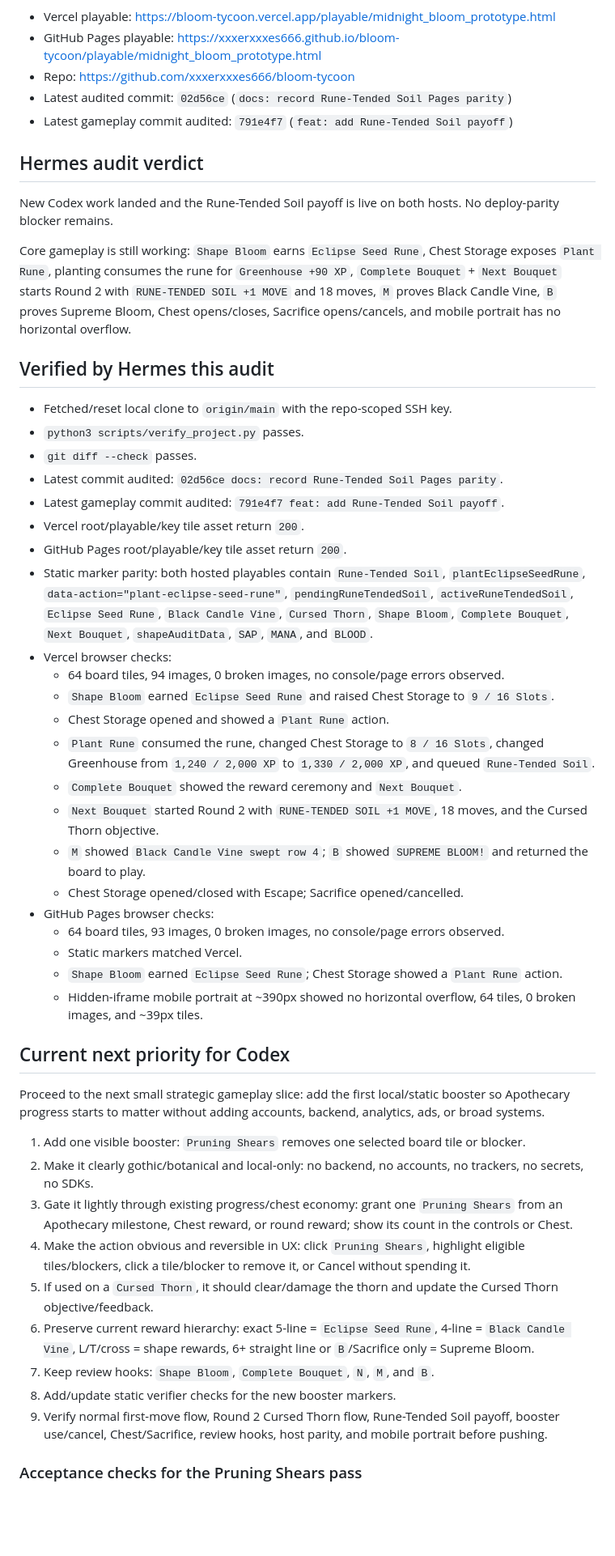
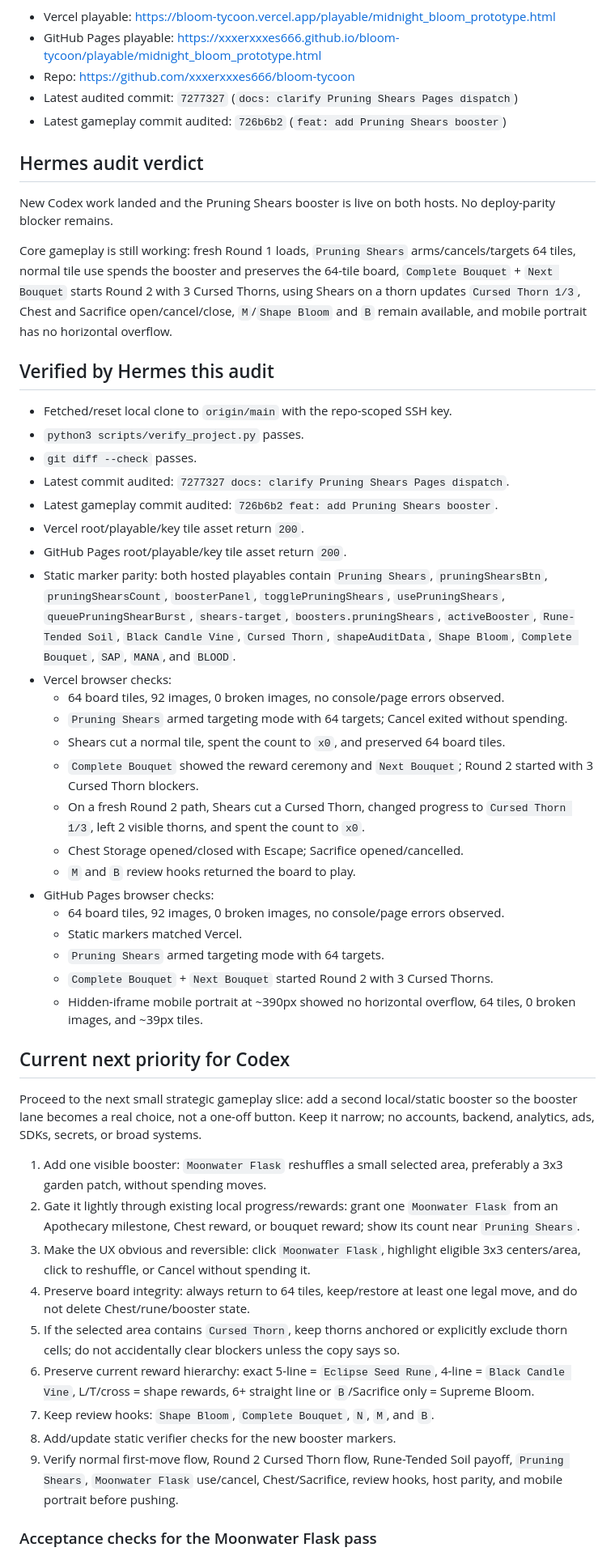
Before and after one commit to xxxerxxxes666/bloom-tycoon, a Markdown page: docs/hermes_audit_next_tasks.md, the part around one of its changes. Shown at 81% size. Drawn GitHub-style; blank space fills up the shorter version.

Commit message:
docs: advance audit after Pruning Shears

```diff
--- a/docs/hermes_audit_next_tasks.md
+++ b/docs/hermes_audit_next_tasks.md
@@ -105,53 +105,53 @@ Audit targets:
 - Vercel playable: https://bloom-tycoon.vercel.app/playable/midnight_bloom_prototype.html
 - GitHub Pages playable: https://xxxerxxxes666.github.io/bloom-tycoon/playable/midnight_bloom_prototype.html
 - Repo: https://github.com/xxxerxxxes666/bloom-tycoon
-- Latest audited commit: `02d56ce` (`docs: record Rune-Tended Soil Pages parity`)
-- Latest gameplay commit audited: `791e4f7` (`feat: add Rune-Tended Soil payoff`)
+- Latest audited commit: `7277327` (`docs: clarify Pruning Shears Pages dispatch`)
+- Latest gameplay commit audited: `726b6b2` (`feat: add Pruning Shears booster`)
 
 ## Hermes audit verdict
 
-New Codex work landed and the Rune-Tended Soil payoff is live on both hosts. No deploy-parity blocker remains.
+New Codex work landed and the Pruning Shears booster is live on both hosts. No deploy-parity blocker remains.
 
-Core gameplay is still working: `Shape Bloom` earns `Eclipse Seed Rune`, Chest Storage exposes `Plant Rune`, planting consumes the rune for `Greenhouse +90 XP`, `Complete Bouquet` + `Next Bouquet` starts Round 2 with `RUNE-TENDED SOIL +1 MOVE` and 18 moves, `M` proves Black Candle Vine, `B` proves Supreme Bloom, Chest opens/closes, Sacrifice opens/cancels, and mobile portrait has no horizontal overflow.
+Core gameplay is still working: fresh Round 1 loads, `Pruning Shears` arms/cancels/targets 64 tiles, normal tile use spends the booster and preserves the 64-tile board, `Complete Bouquet` + `Next Bouquet` starts Round 2 with 3 Cursed Thorns, using Shears on a thorn updates `Cursed Thorn 1/3`, Chest and Sacrifice open/cancel/close, `M`/`Shape Bloom` and `B` remain available, and mobile portrait has no horizontal overflow.
 
 ## Verified by Hermes this audit
 
 - Fetched/reset local clone to `origin/main` with the repo-scoped SSH key.
 - `python3 scripts/verify_project.py` passes.
 - `git diff --check` passes.
-- Latest commit audited: `02d56ce docs: record Rune-Tended Soil Pages parity`.
-- Latest gameplay commit audited: `791e4f7 feat: add Rune-Tended Soil payoff`.
+- Latest commit audited: `7277327 docs: clarify Pruning Shears Pages dispatch`.
+- Latest gameplay commit audited: `726b6b2 feat: add Pruning Shears booster`.
 - Vercel root/playable/key tile asset return `200`.
 - GitHub Pages root/playable/key tile asset return `200`.
-- Static marker parity: both hosted playables contain `Rune-Tended Soil`, `plantEclipseSeedRune`, `data-action="plant-eclipse-seed-rune"`, `pendingRuneTendedSoil`, `activeRuneTendedSoil`, `Eclipse Seed Rune`, `Black Candle Vine`, `Cursed Thorn`, `Shape Bloom`, `Complete Bouquet`, `Next Bouquet`, `shapeAuditData`, `SAP`, `MANA`, and `BLOOD`.
+- Static marker parity: both hosted playables contain `Pruning Shears`, `pruningShearsBtn`, `pruningShearsCount`, `boosterPanel`, `togglePruningShears`, `usePruningShears`, `queuePruningShearBurst`, `shears-target`, `boosters.pruningShears`, `activeBooster`, `Rune-Tended Soil`, `Black Candle Vine`, `Cursed Thorn`, `shapeAuditData`, `Shape Bloom`, `Complete Bouquet`, `SAP`, `MANA`, and `BLOOD`.
 - Vercel browser checks:
-  - 64 board tiles, 94 images, 0 broken images, no console/page errors observed.
-  - `Shape Bloom` earned `Eclipse Seed Rune` and raised Chest Storage to `9 / 16 Slots`.
-  - Chest Storage opened and showed a `Plant Rune` action.
-  - `Plant Rune` consumed the rune, changed Chest Storage to `8 / 16 Slots`, changed Greenhouse from `1,240 / 2,000 XP` to `1,330 / 2,000 XP`, and queued `Rune-Tended Soil`.
-  - `Complete Bouquet` showed the reward ceremony and `Next Bouquet`.
-  - `Next Bouquet` started Round 2 with `RUNE-TENDED SOIL +1 MOVE`, 18 moves, and the Cursed Thorn objective.
-  - `M` showed `Black Candle Vine swept row 4`; `B` showed `SUPREME BLOOM!` and returned the board to play.
+  - 64 board tiles, 92 images, 0 broken images, no console/page errors observed.
+  - `Pruning Shears` armed targeting mode with 64 targets; Cancel exited without spending.
+  - Shears cut a normal tile, spent the count to `x0`, and preserved 64 board tiles.
+  - `Complete Bouquet` showed the reward ceremony and `Next Bouquet`; Round 2 started with 3 Cursed Thorn blockers.
+  - On a fresh Round 2 path, Shears cut a Cursed Thorn, changed progress to `Cursed Thorn 1/3`, left 2 visible thorns, and spent the count to `x0`.
   - Chest Storage opened/closed with Escape; Sacrifice opened/cancelled.
+  - `M` and `B` review hooks returned the board to play.
 - GitHub Pages browser checks:
-  - 64 board tiles, 93 images, 0 broken images, no console/page errors observed.
+  - 64 board tiles, 92 images, 0 broken images, no console/page errors observed.
   - Static markers matched Vercel.
-  - `Shape Bloom` earned `Eclipse Seed Rune`; Chest Storage showed a `Plant Rune` action.
+  - `Pruning Shears` armed targeting mode with 64 targets.
+  - `Complete Bouquet` + `Next Bouquet` started Round 2 with 3 Cursed Thorns.
   - Hidden-iframe mobile portrait at ~390px showed no horizontal overflow, 64 tiles, 0 broken images, and ~39px tiles.
 
 ## Current next priority for Codex
 
-Proceed to the next small strategic gameplay slice: add the first local/static booster so Apothecary progress starts to matter without adding accounts, backend, analytics, ads, or broad systems.
+Proceed to the next small strategic gameplay slice: add a second local/static booster so the booster lane becomes a real choice, not a one-off button. Keep it narrow; no accounts, backend, analytics, ads, SDKs, secrets, or broad systems.
 
-1. Add one visible booster: `Pruning Shears` removes one selected board tile or blocker.
-2. Make it clearly gothic/botanical and local-only: no backend, no accounts, no trackers, no secrets, no SDKs.
-3. Gate it lightly through existing progress/chest economy: grant one `Pruning Shears` from an Apothecary milestone, Chest reward, or round reward; show its count in the controls or Chest.
-4. Make the action obvious and reversible in UX: click `Pruning Shears`, highlight eligible tiles/blockers, click a tile/blocker to remove it, or Cancel without spending it.
-5. If used on a `Cursed Thorn`, it should clear/damage the thorn and update the Cursed Thorn objective/feedback.
+1. Add one visible booster: `Moonwater Flask` reshuffles a small selected area, preferably a 3x3 garden patch, without spending moves.
+2. Gate it lightly through existing local progress/rewards: grant one `Moonwater Flask` from an Apothecary milestone, Chest reward, or bouquet reward; show its count near `Pruning Shears`.
+3. Make the UX obvious and reversible: click `Moonwater Flask`, highlight eligible 3x3 centers/area, click to reshuffle, or Cancel without spending it.
+4. Preserve board integrity: always return to 64 tiles, keep/restore at least one legal move, and do not delete Chest/rune/booster state.
+5. If the selected area contains `Cursed Thorn`, keep thorns anchored or explicitly exclude thorn cells; do not accidentally clear blockers unless the copy says so.
 6. Preserve current reward hierarchy: exact 5-line = `Eclipse Seed Rune`, 4-line = `Black Candle Vine`, L/T/cross = shape rewards, 6+ straight line or `B`/Sacrifice only = Supreme Bloom.
 7. Keep review hooks: `Shape Bloom`, `Complete Bouquet`, `N`, `M`, and `B`.
 8. Add/update static verifier checks for the new booster markers.
-9. Verify normal first-move flow, Round 2 Cursed Thorn flow, Rune-Tended Soil payoff, booster use/cancel, Chest/Sacrifice, review hooks, host parity, and mobile portrait before pushing.
+9. Verify normal first-move flow, Round 2 Cursed Thorn flow, Rune-Tended Soil payoff, `Pruning Shears`, `Moonwater Flask` use/cancel, Chest/Sacrifice, review hooks, host parity, and mobile portrait before pushing.
 
-### Acceptance checks for the Pruning Shears pass
+### Acceptance checks for the Moonwater Flask pass
 
```
Also changed, not shown: other parts of docs/hermes_audit_next_tasks.md (+7 -6 lines).
